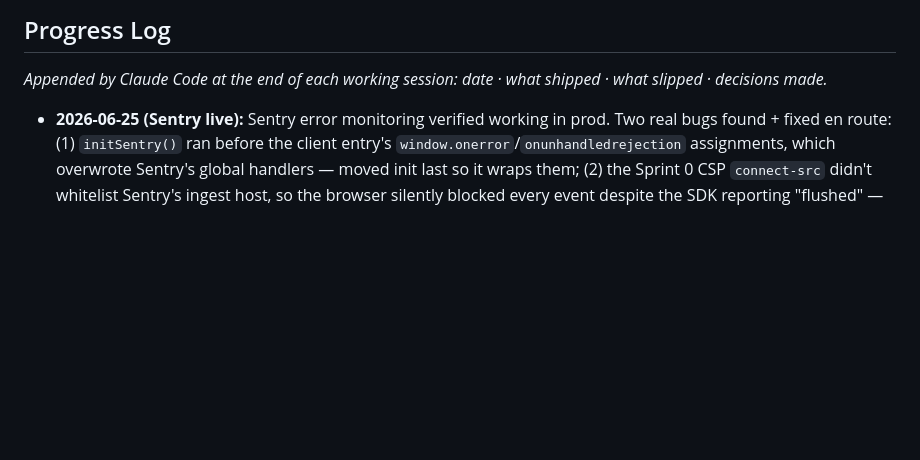
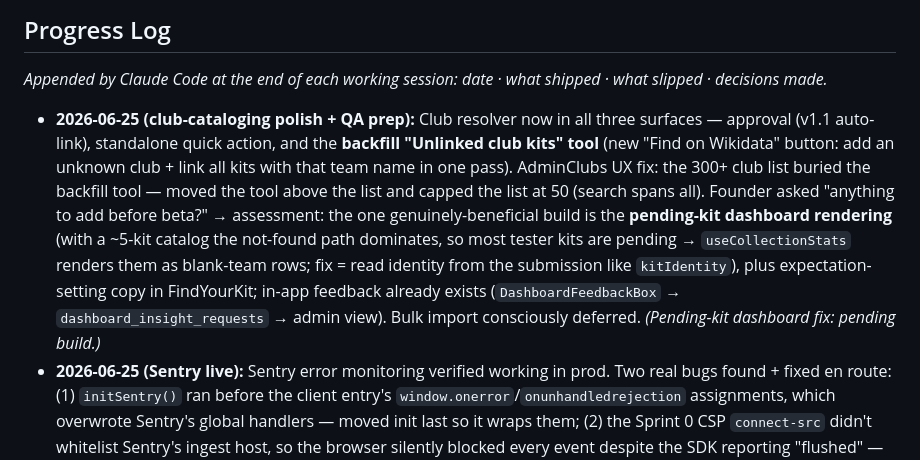
Before and after one commit to jbartczak99/RecollectKits, a Markdown page: Docs/BLITZ_PLAN.md, the part around the change. Drawn GitHub-style; blank space fills up the shorter version.

Commit message:
Log 6/25 club-cataloging polish + pre-beta assessment
Co-Authored-By: Claude Fable 5 <noreply@anthropic.com>

```diff
--- a/Docs/BLITZ_PLAN.md
+++ b/Docs/BLITZ_PLAN.md
@@ -237,6 +237,7 @@ Per-kit privacy toggle · comments/moderation · collector archetype + gap analy
 
 *Appended by Claude Code at the end of each working session: date · what shipped · what slipped · decisions made.*
 
+- **2026-06-25 (club-cataloging polish + QA prep):** Club resolver now in all three surfaces — approval (v1.1 auto-link), standalone quick action, and the **backfill "Unlinked club kits" tool** (new "Find on Wikidata" button: add an unknown club + link all kits with that team name in one pass). AdminClubs UX fix: the 300+ club list buried the backfill tool — moved the tool above the list and capped the list at 50 (search spans all). Founder asked "anything to add before beta?" → assessment: the one genuinely-beneficial build is the **pending-kit dashboard rendering** (with a ~5-kit catalog the not-found path dominates, so most tester kits are pending → `useCollectionStats` renders them as blank-team rows; fix = read identity from the submission like `kitIdentity`), plus expectation-setting copy in FindYourKit; in-app feedback already exists (`DashboardFeedbackBox` → `dashboard_insight_requests` → admin view). Bulk import consciously deferred. *(Pending-kit dashboard fix: pending build.)*
 - **2026-06-25 (Sentry live):** Sentry error monitoring verified working in prod. Two real bugs found + fixed en route: (1) `initSentry()` ran before the client entry's `window.onerror`/`onunhandledrejection` assignments, which overwrote Sentry's global handlers — moved init last so it wraps them; (2) the Sprint 0 CSP `connect-src` didn't whitelist Sentry's ingest host, so the browser silently blocked every event despite the SDK reporting "flushed" — added `https://*.ingest.us.sentry.io` to `vercel.json`. Founder set `VITE_SENTRY_DSN` in Vercel; test event confirmed in the dashboard; temp diagnostic button removed. **Caveat noted:** private-mode/tracking-protection/ad-blockers drop a minority of client errors (inherent to client-side tools; not fixed — tunnel revisitable at launch). **Reminder for future integrations: any new third-party host the browser calls must be added to `connect-src` in `vercel.json`.**
 - **2026-06-24 (deploy + smoke fixes):** Merged app deployed to prod (`da16c63` → `c9ced08`). Founder smoke-tested the not-found flow; fixed live: (1) QuickAddKit club-typeahead click did nothing — `value`/id wiring bug; now captures `clubId` + seeds the typeahead query from the search term; (2) season free-text → `SeasonTypeahead`, a type-to-filter picker over canonical options (single year + `2025/26`), normalized on blur; (3) club/international toggle now hidden once a club is picked (inferred from its league), shown only for free-typed suggestions. Clubs import cleaned (P1532 + CONIFA filters + curated non-FIFA blocklist) and the `ON CONFLICT (wikidata_id)` → bare `ON CONFLICT DO NOTHING` fix (a name-dup like a pre-existing Toronto FC was aborting the whole atomic insert); **308 clubs live in prod** (22 EPL / 33 MLS / 251 nations + 5 originals). Confirmed `require_front_image` is intended — photoless kits stay pending in the user's collection, not promoted to catalog. 92 tests green. **New founder requests (6/24), approach decided, build pending — see Beta-prep build queue.**
 - **2026-06-24 (merge day + replan):** Return sprint had stalled — merge day (6/19) never ran, so master sat at the 6/12 state and June 21–22 enrichments were never built. Caught up: **merged all 6 branches + the not-found PR into master in dependency order, zero conflicts** (cherry-picked photo/analytics commits resolved as identical content), **79 tests green, build clean** — local only, NOT pushed (deploy is founder's call). Wikidata import re-run fresh: 342 clubs (21 EPL / 33 MLS / 288 nations), stale 6/12 CSVs removed. Verified prod truth before acting: 4 profiles, 3 waitlist, 5 catalog kits, `require_invite_code=true`, 0 codes — registration correctly closed, nothing broken. **Decision: beta slipped 6/26 → 6/29** (founder: no confirmed testers yet, and the metadata layer the beta is meant to test isn't built; launch 7/20 untouched per risk #1). **Still genuinely unbuilt (not just unmerged):** expanded metadata fields (condition scale, match-worn/signed/player-issue, acquisition price/date) → 6/25 build; pending-kit rendering only done in CollectionDetail (dashboard stats count pending kits as blank-team rows — doesn't crash) → 6/25 cleanup; guided onboarding + bulk-at-signup + activation funnel dashboard + empty-state sweep → deferred/early-beta. **Founder actions queued:** paste `catalog_first_not_found.sql` + `all_kits_public_default_false.sql` + reviewed clubs SQL; set `VITE_SENTRY_DSN`; approve deploy; decide founder-status + creator-leak posture.
```
